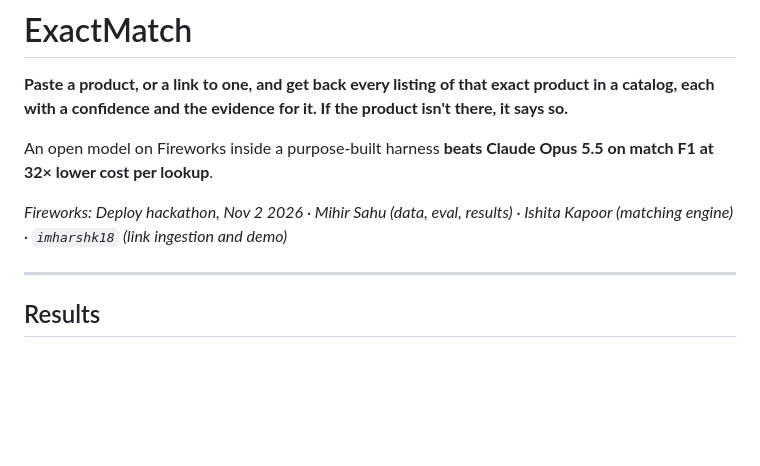
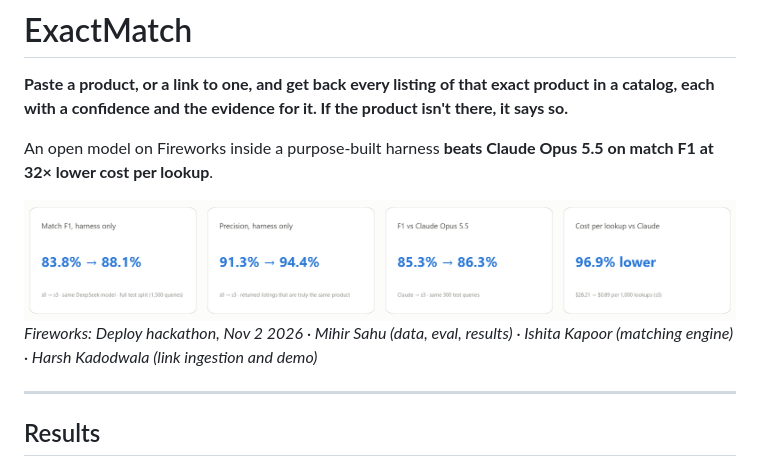
Before and after one commit to MihirSahu14/ExactMatch, a Markdown page: README.md, the part around the change. Drawn GitHub-style; pictures changed too: results/headline.png (added); blank space fills up the shorter version.

```diff
--- a/README.md
+++ b/README.md
@@ -4,7 +4,9 @@
 
 An open model on Fireworks inside a purpose-built harness **beats Claude Opus 5.5 on match F1 at 32× lower cost per lookup**.
 
-*Fireworks: Deploy hackathon, Nov 2 2026 · Mihir Sahu (data, eval, results) · Ishita Kapoor (matching engine) · `imharshk18` (link ingestion and demo)*
+<img src="results/headline.png" alt="Match F1 83.8% to 88.1% and precision 91.3% to 94.4% from the harness alone on the full test split; F1 85.3% (Claude Opus 5.5) to 86.3% (s3) on the shared 300-query sample; cost per lookup 96.9% lower than Claude">
+
+*Fireworks: Deploy hackathon, Nov 2 2026 · Mihir Sahu (data, eval, results) · Ishita Kapoor (matching engine) · Harsh Kadodwala (link ingestion and demo)*
 
 ---
 
```
Also changed, not shown: docs/FINAL.md (+4 -2 lines), results.md (+2 -1 lines), 1 other file.
